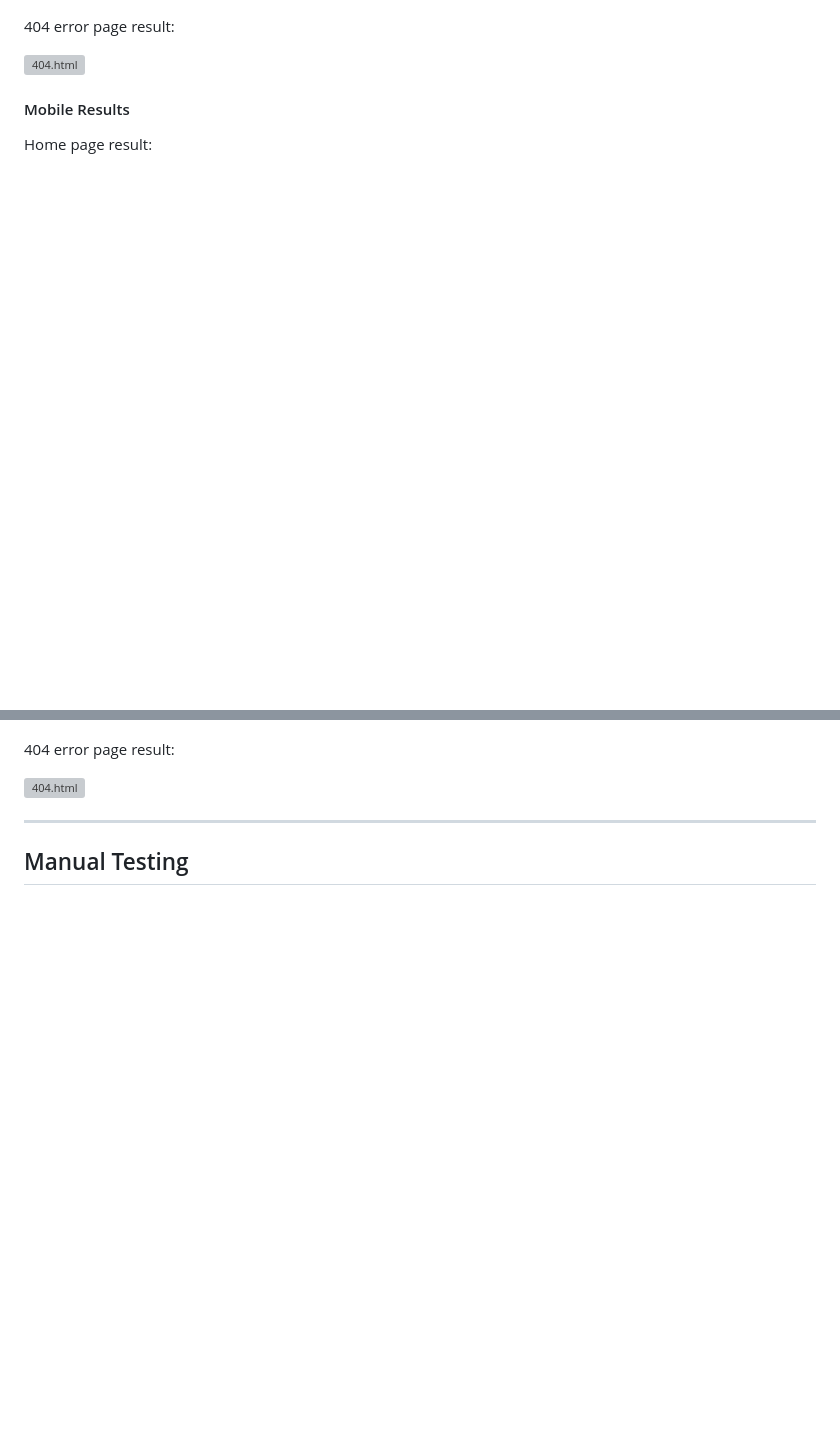
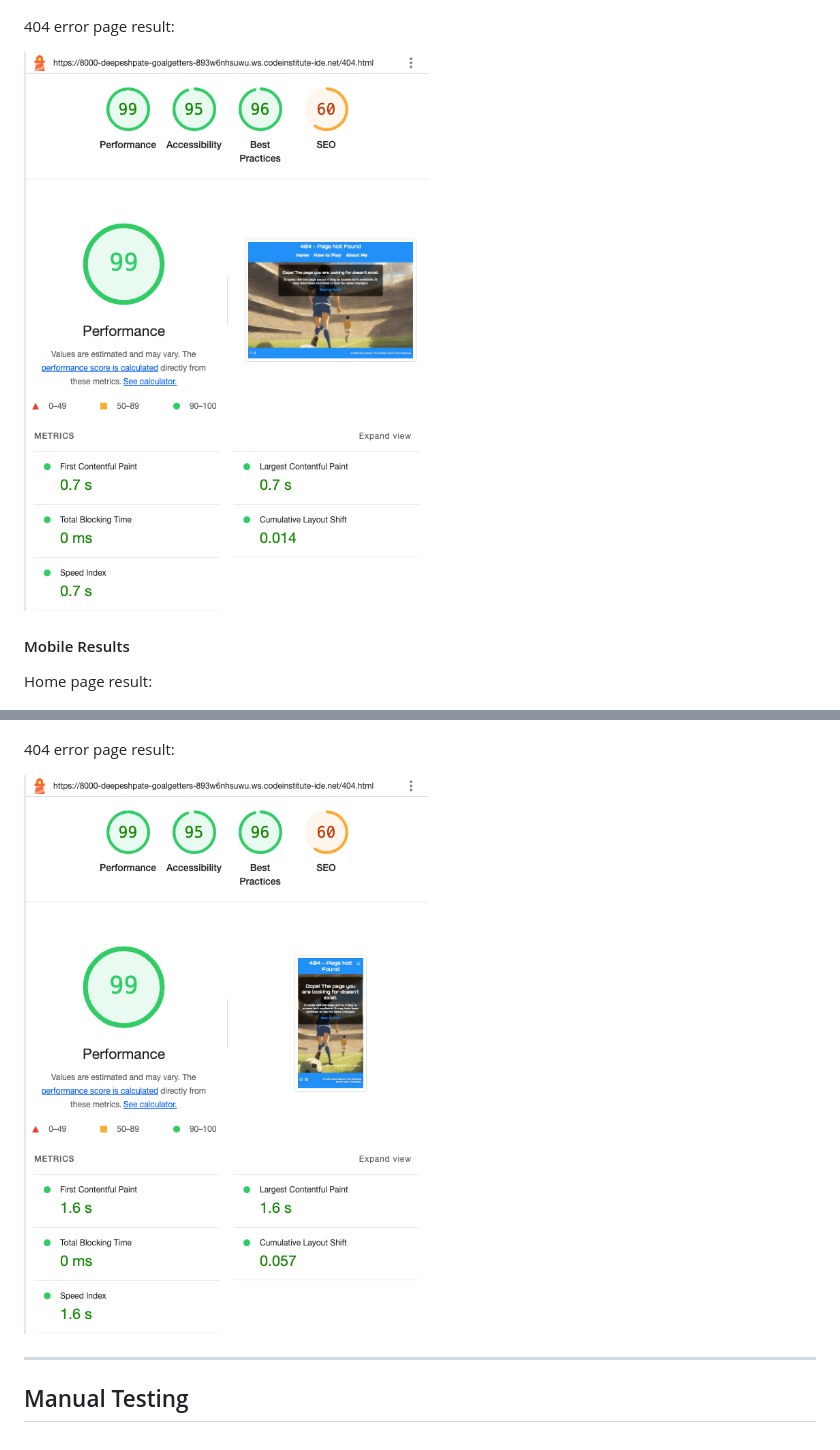
Before and after one commit to Deepeshpatel11/Goal-Getters, a Markdown page: TESTING.md, 2 parts joined by grey strips. GitHub-like rendering; pictures changed too: assets/images/readme-img/404-lighthouse-desktop.png (added), assets/images/readme-img/404-lighthouse-phone.png (added); blank space fills up the shorter version; grey boxes are pictures that could not be loaded.

```diff
--- a/TESTING.md
+++ b/TESTING.md
@@ -70,7 +70,7 @@ About me page result:
 
 404 error page result:
 
-![404.html]()
+![404.html](assets/images/readme-img/404-lighthouse-desktop.png)
 
 #### Mobile Results
 
@@ -92,7 +92,7 @@ About me page result:
 
 404 error page result:
 
-![404.html]()
+![404.html](assets/images/readme-img/404-lighthouse-phone.png)
 
 ---
 
```
Also changed, not shown: 7 other files.
